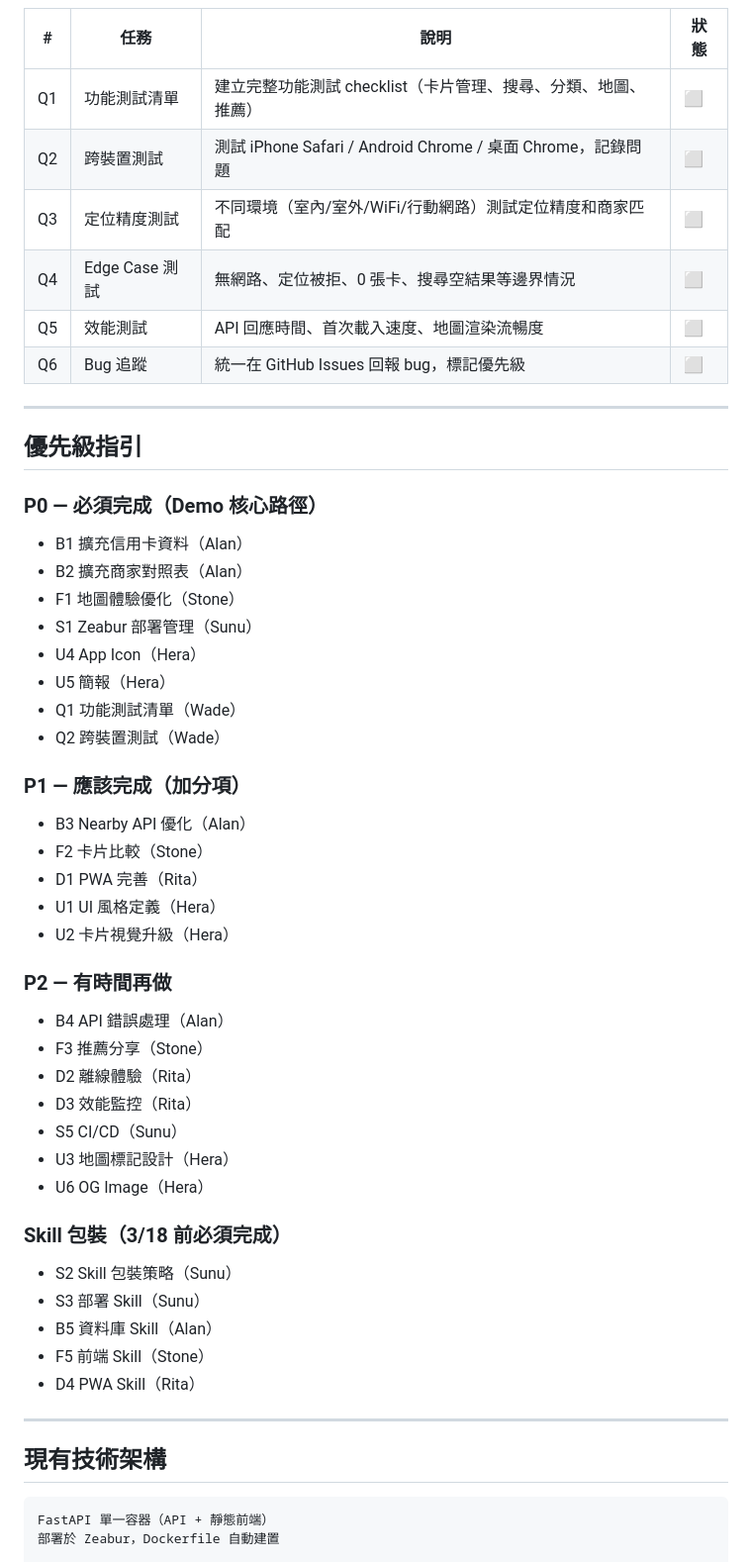
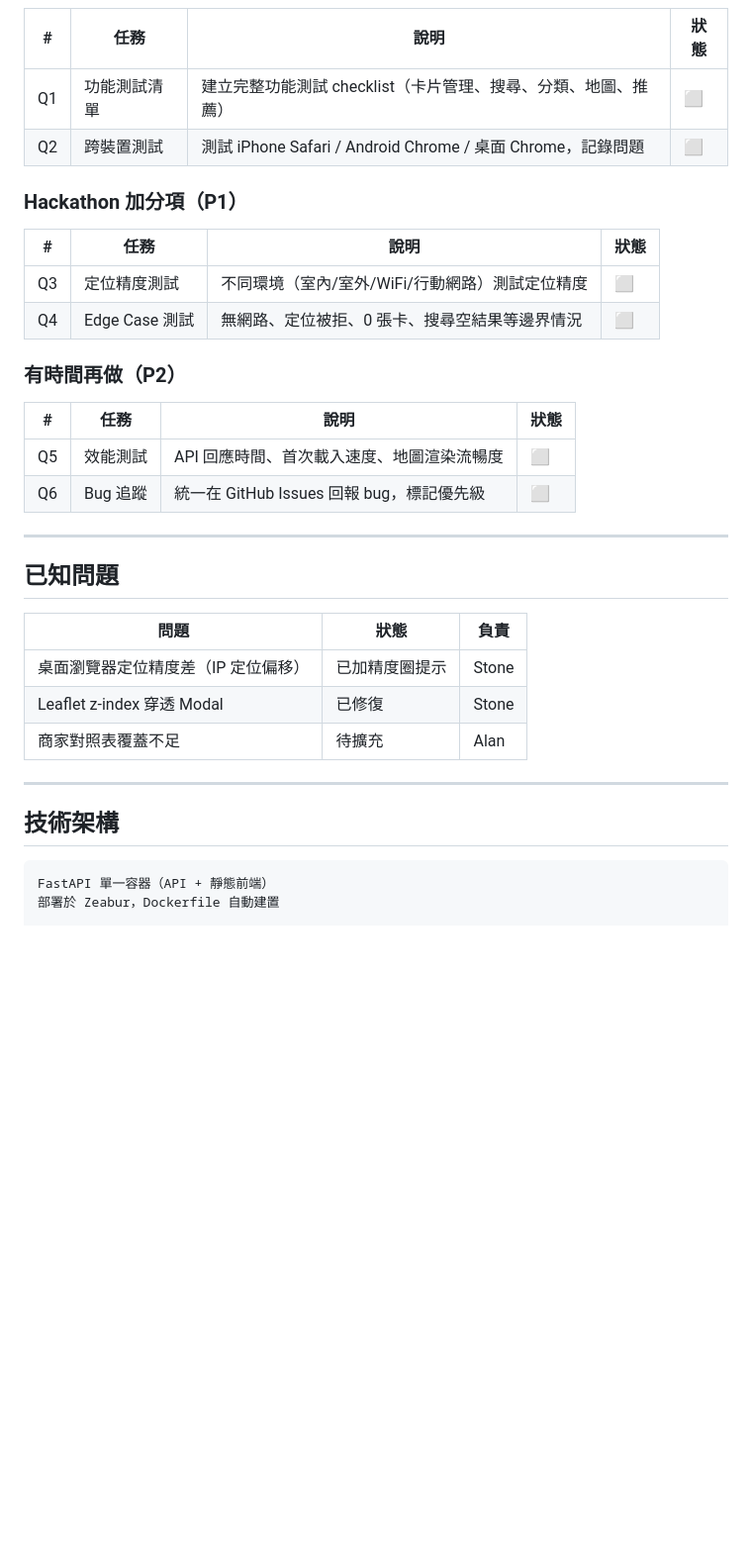
Before and after one commit to Solon-Zhou/CardBrain, a Markdown page: TEAM_TASKS.md, the part around one of its changes. Shown at 99% size. GitHub-like rendering; blank space fills up the shorter version.

````diff
--- a/TEAM_TASKS.md
+++ b/TEAM_TASKS.md
@@ -73,51 +177,34 @@
 |---|------|------|------|
 | Q1 | 功能測試清單 | 建立完整功能測試 checklist（卡片管理、搜尋、分類、地圖、推薦） | ⬜ |
 | Q2 | 跨裝置測試 | 測試 iPhone Safari / Android Chrome / 桌面 Chrome，記錄問題 | ⬜ |
-| Q3 | 定位精度測試 | 不同環境（室內/室外/WiFi/行動網路）測試定位精度和商家匹配 | ⬜ |
+
+### Hackathon 加分項（P1）
+
+| # | 任務 | 說明 | 狀態 |
+|---|------|------|------|
+| Q3 | 定位精度測試 | 不同環境（室內/室外/WiFi/行動網路）測試定位精度 | ⬜ |
 | Q4 | Edge Case 測試 | 無網路、定位被拒、0 張卡、搜尋空結果等邊界情況 | ⬜ |
+
+### 有時間再做（P2）
+
+| # | 任務 | 說明 | 狀態 |
+|---|------|------|------|
 | Q5 | 效能測試 | API 回應時間、首次載入速度、地圖渲染流暢度 | ⬜ |
 | Q6 | Bug 追蹤 | 統一在 GitHub Issues 回報 bug，標記優先級 | ⬜ |
 
 ---
 
-## 優先級指引
+## 已知問題
 
-### P0 — 必須完成（Demo 核心路徑）
-- B1 擴充信用卡資料（Alan）
-- B2 擴充商家對照表（Alan）
-- F1 地圖體驗優化（Stone）
-- S1 Zeabur 部署管理（Sunu）
-- U4 App Icon（Hera）
-- U5 簡報（Hera）
-- Q1 功能測試清單（Wade）
-- Q2 跨裝置測試（Wade）
-
-### P1 — 應該完成（加分項）
-- B3 Nearby API 優化（Alan）
-- F2 卡片比較（Stone）
-- D1 PWA 完善（Rita）
-- U1 UI 風格定義（Hera）
-- U2 卡片視覺升級（Hera）
-
-### P2 — 有時間再做
-- B4 API 錯誤處理（Alan）
-- F3 推薦分享（Stone）
-- D2 離線體驗（Rita）
-- D3 效能監控（Rita）
-- S5 CI/CD（Sunu）
-- U3 地圖標記設計（Hera）
-- U6 OG Image（Hera）
-
-### Skill 包裝（3/18 前必須完成）
-- S2 Skill 包裝策略（Sunu）
-- S3 部署 Skill（Sunu）
-- B5 資料庫 Skill（Alan）
-- F5 前端 Skill（Stone）
-- D4 PWA Skill（Rita）
+| 問題 | 狀態 | 負責 |
+|------|------|------|
+| 桌面瀏覽器定位精度差（IP 定位偏移） | 已加精度圈提示 | Stone |
+| Leaflet z-index 穿透 Modal | 已修復 | Stone |
+| 商家對照表覆蓋不足 | 待擴充 | Alan |
 
 ---
 
-## 現有技術架構
+## 技術架構
 
 ```
 FastAPI 單一容器（API + 靜態前端）
````
Also changed, not shown: other parts of TEAM_TASKS.md (+135 -39 lines), ROADMAP.md (+70 -75 lines).
